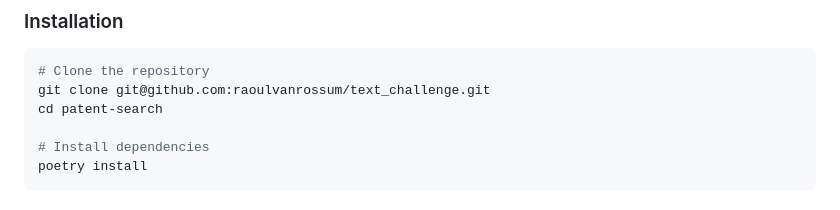
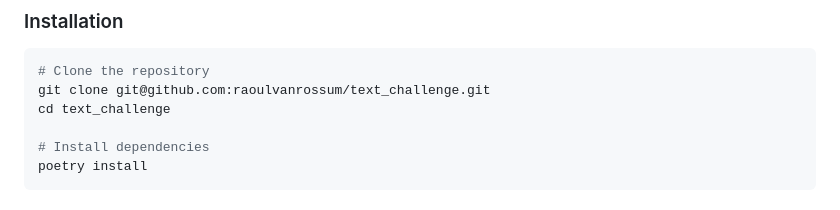
Before and after one commit to raoulvanrossum/text_challenge, a Markdown page: README.md, the part around the change. Drawn GitHub-style.

Commit message:
README clone correctly

````diff
--- a/README.md
+++ b/README.md
@@ -28,7 +28,7 @@ This project implements a multilingual search engine for patent texts using mode
 ```bash
 # Clone the repository
 git clone git@github.com:raoulvanrossum/text_challenge.git
-cd patent-search
+cd text_challenge
 
 # Install dependencies
 poetry install
````
